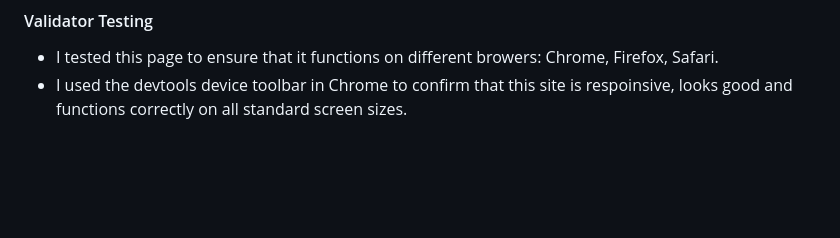
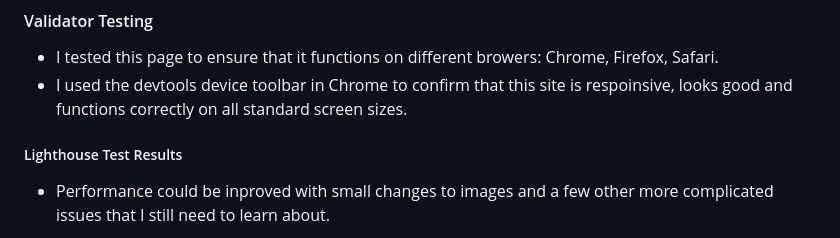
Before and after one commit to rachank/rock-paper-scissors-2, a Markdown page: README.md, the part around the change printed below. GitHub-like rendering; blank space fills up the shorter version.

Commit message:
add lighthouse results image to readme

```diff
--- a/README.md
+++ b/README.md
@@ -123,4 +123,6 @@ This game is targeted for people who have an interest in gaming. The additional
 - I tested this page to ensure that it functions on different browers: Chrome, Firefox, Safari.
 - I used the devtools device toolbar in Chrome to confirm that this site is respoinsive, looks good and functions correctly on all standard screen sizes.
 
+##### Lighthouse Test Results
+- Performance could be inproved with small changes to images and a few other more complicated issues that I still need to learn about.
 
```
Also changed, not shown: other parts of README.md (+3 -0 lines), readme-images/lighthouse-results.jpg (added).
